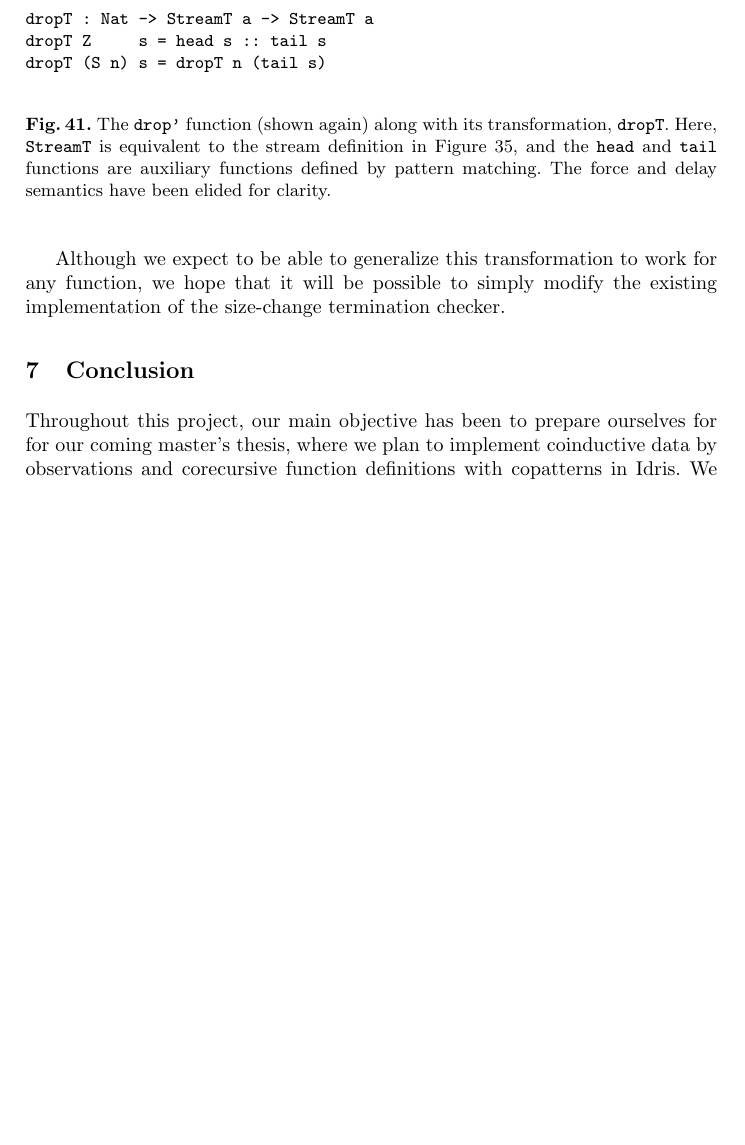
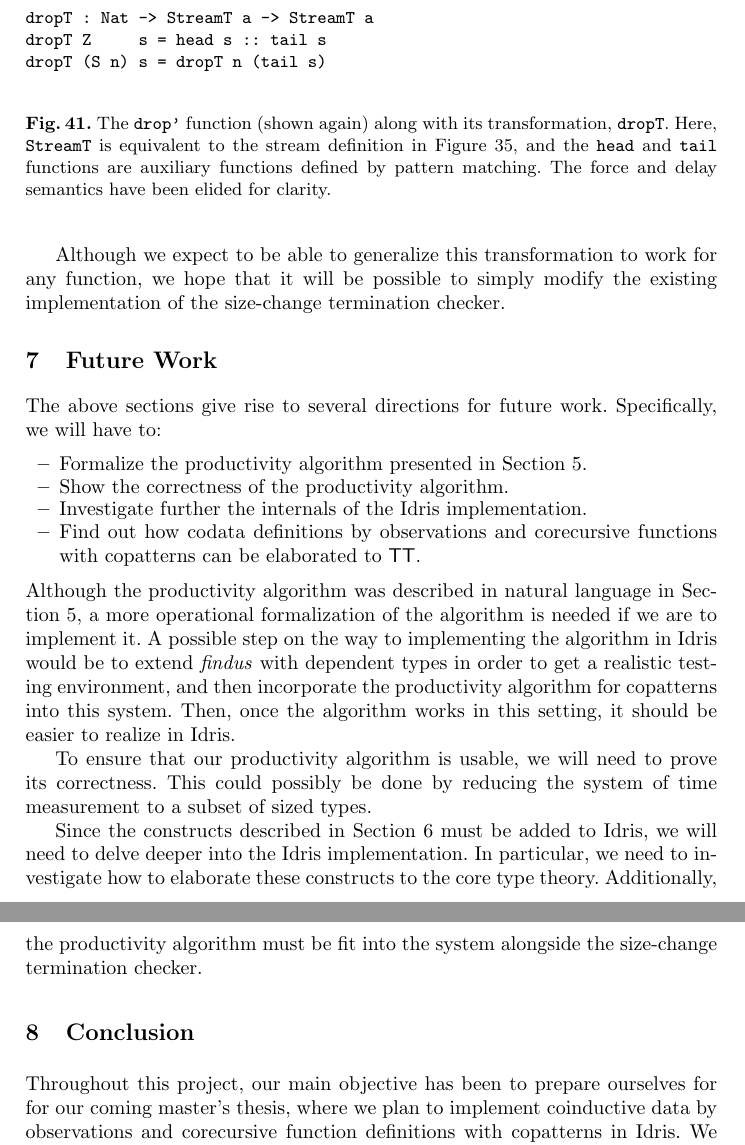
Before and after one commit to tdidriksen/copatterns, a LaTeX thesis (report/main.tex, which reads report/sections/future_work.tex): part of page 35 of 39 before the commit and two parts of pages 35 and 36 of 40 after it, the two joined at a grey line, cut so that both start at the same text, the shorter picture padded with empty space. Compiled offline with pdfLaTeX.

Commit message:
Added section on future work.

```diff
--- /dev/null
+++ b/report/sections/future_work.tex
@@ -0,0 +1,15 @@
+%!TEX root = ../main.tex
+\section{Future Work}
+\label{sec:future_work}
+The above sections give rise to several directions for future work. Specifically, we will have to:
+\begin{itemize}
+\item Formalize the productivity algorithm presented in Section~\ref{sec:productivity}.
+\item Show the correctness of the productivity algorithm.
+\item Investigate further the internals of the Idris implementation.
+\item Find out how codata definitions by observations and corecursive functions with copatterns can be elaborated to \TT.
+\end{itemize}
+Although the productivity algorithm was described in natural language in Section~\ref{sec:productivity}, a more operational formalization of the algorithm is needed if we are to implement it. A possible step on the way to implementing the algorithm in Idris would be to extend \textit{findus} with dependent types in order to get a realistic testing environment, and then incorporate the productivity algorithm for copatterns into this system. Then, once the algorithm works in this setting, it should be easier to realize in Idris.
+
+To ensure that our productivity algorithm is usable, we will need to prove its correctness. This could possibly be done by reducing the system of time measurement to a subset of sized types.
+
+Since the constructs described in Section~\ref{sec:copatterns_in_idris} must be added to Idris, we will need to delve deeper into the Idris implementation. In particular, we need to investigate how to elaborate these constructs to the core type theory. Additionally, the productivity algorithm must be fit into the system alongside the size-change termination checker.
```
Also changed, not shown: report/main.tex (+2 -1 lines).
